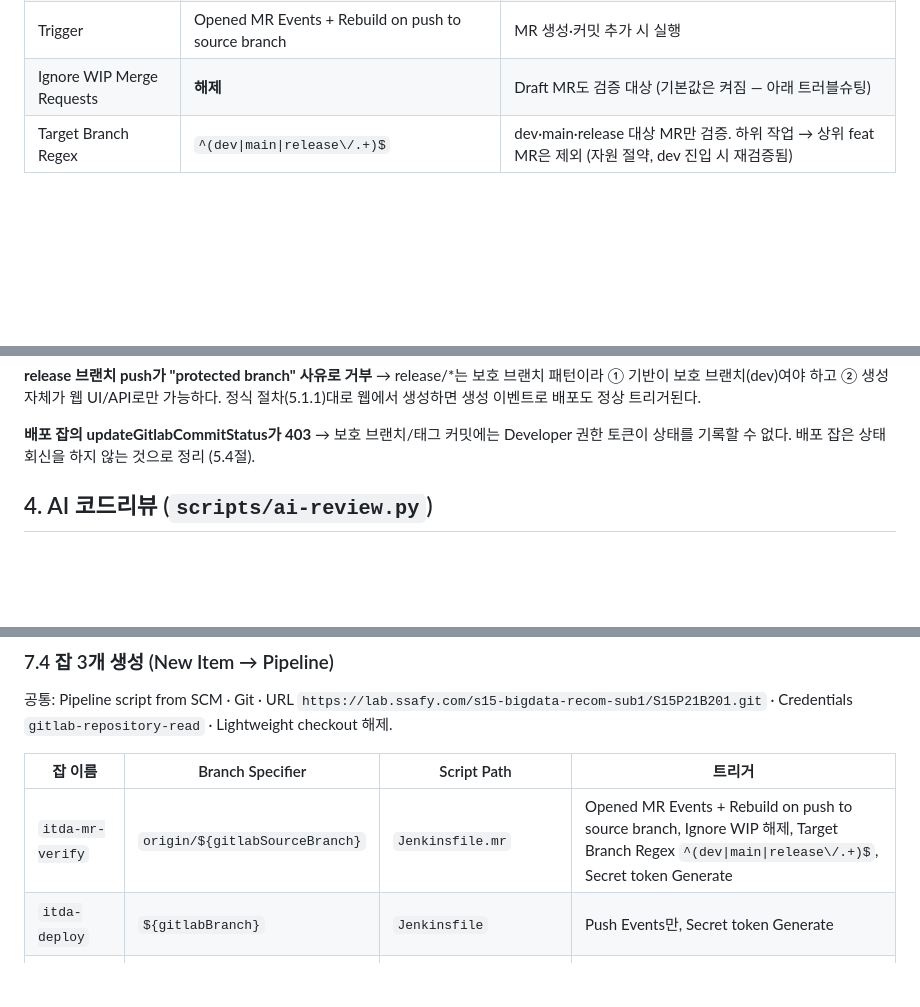
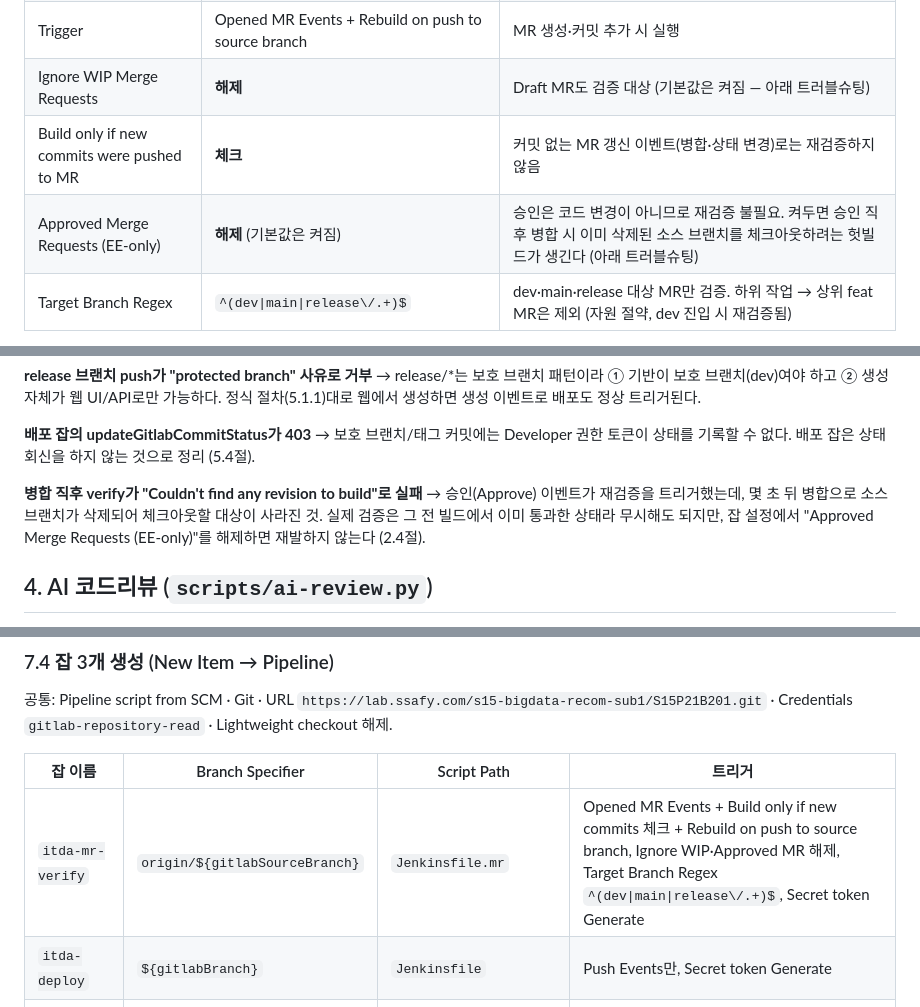
Before and after one commit to pastjung/ieum, a Markdown page: docs/infra/pipeline.md, 3 parts joined by grey strips. GitHub-like rendering; blank space fills up the shorter version.

Commit message:
docs(infra): MR 검증 잡의 재검증 옵션 기준 문서화
커밋 없는 MR 갱신·승인 이벤트로는 재검증하지 않는다 — 코드가
같으면 결과도 같다. 승인 직후 병합 시 삭제된 브랜치를 체크아웃
하려는 헛빌드 사례를 트러블슈팅에 추가한다.

Co-Authored-By: Claude Fable 5 <noreply@anthropic.com>
Claude-Session: https://claude.ai/code/session_018NMek3Uz2xFF5gb2QnuL8U

```diff
--- a/docs/infra/pipeline.md
+++ b/docs/infra/pipeline.md
@@ -63,6 +63,8 @@ git diff --name-only origin/<대상브랜치>...HEAD | grep -q '^apps/backend/'
 | Lightweight checkout | 해제 | 변수 브랜치와 궁합 문제 방지 |
 | Trigger | Opened MR Events + Rebuild on push to source branch | MR 생성·커밋 추가 시 실행 |
 | Ignore WIP Merge Requests | **해제** | Draft MR도 검증 대상 (기본값은 켜짐 — 아래 트러블슈팅) |
+| Build only if new commits were pushed to MR | **체크** | 커밋 없는 MR 갱신 이벤트(병합·상태 변경)로는 재검증하지 않음 |
+| Approved Merge Requests (EE-only) | **해제** (기본값은 켜짐) | 승인은 코드 변경이 아니므로 재검증 불필요. 켜두면 승인 직후 병합 시 이미 삭제된 소스 브랜치를 체크아웃하려는 헛빌드가 생긴다 (아래 트러블슈팅) |
 | Target Branch Regex | `^(dev\|main\|release\/.+)$` | dev·main·release 대상 MR만 검증. 하위 작업 → 상위 feat MR은 제외 (자원 절약, dev 진입 시 재검증됨) |
 
 표의 `\|`는 마크다운 표 렌더링을 위한 이스케이프다 — Jenkins에 실제로 입력하는 값은 `^(dev|main|release\/.+)$` (파이프 문자 그대로).
@@ -96,6 +98,8 @@ GitLab 쪽: Webhook(Merge request events만, Secret token 포함) + 커밋 상
 **release 브랜치 push가 "protected branch" 사유로 거부** → release/*는 보호 브랜치 패턴이라 ① 기반이 보호 브랜치(dev)여야 하고 ② 생성 자체가 웹 UI/API로만 가능하다. 정식 절차(5.1.1)대로 웹에서 생성하면 생성 이벤트로 배포도 정상 트리거된다.
 
 **배포 잡의 updateGitlabCommitStatus가 403** → 보호 브랜치/태그 커밋에는 Developer 권한 토큰이 상태를 기록할 수 없다. 배포 잡은 상태 회신을 하지 않는 것으로 정리 (5.4절).
+
+**병합 직후 verify가 "Couldn't find any revision to build"로 실패** → 승인(Approve) 이벤트가 재검증을 트리거했는데, 몇 초 뒤 병합으로 소스 브랜치가 삭제되어 체크아웃할 대상이 사라진 것. 실제 검증은 그 전 빌드에서 이미 통과한 상태라 무시해도 되지만, 잡 설정에서 "Approved Merge Requests (EE-only)"를 해제하면 재발하지 않는다 (2.4절).
 
 ## 4. AI 코드리뷰 (`scripts/ai-review.py`)
 
@@ -248,7 +252,7 @@ Connection name `ssafy-gitlab`, URL `https://lab.ssafy.com`, Credentials `gitlab
 
 | 잡 이름 | Branch Specifier | Script Path | 트리거 |
 | --- | --- | --- | --- |
-| `itda-mr-verify` | `origin/${gitlabSourceBranch}` | `Jenkinsfile.mr` | Opened MR Events + Rebuild on push to source branch, Ignore WIP 해제, Target Branch Regex `^(dev\|main\|release\/.+)$`, Secret token Generate |
+| `itda-mr-verify` | `origin/${gitlabSourceBranch}` | `Jenkinsfile.mr` | Opened MR Events + Build only if new commits 체크 + Rebuild on push to source branch, Ignore WIP·Approved MR 해제, Target Branch Regex `^(dev\|main\|release\/.+)$`, Secret token Generate |
 | `itda-deploy` | `${gitlabBranch}` | `Jenkinsfile` | Push Events만, Secret token Generate |
 | `itda-rollback` | `origin/dev` | `Jenkinsfile.rollback` | 없음 (수동 전용) |
 
```
